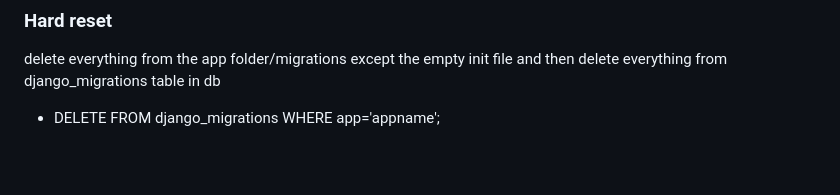
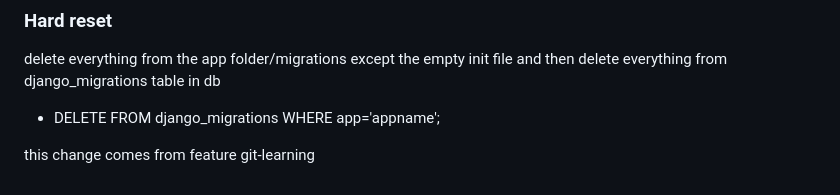
Before and after one commit to estonian-biofoundry/webapp_django, a Markdown page: README.md, the part around the change. Rendered like a GitHub page; blank space fills up the shorter version.

Commit message:
Add git workflow notes

```diff
--- a/README.md
+++ b/README.md
@@ -124,3 +124,5 @@ delete everything from the app folder/migrations except the empty init file
 and then delete everything from django_migrations table in db
 
 - DELETE FROM django_migrations WHERE app='appname';
+
+this change comes from feature git-learning
```
